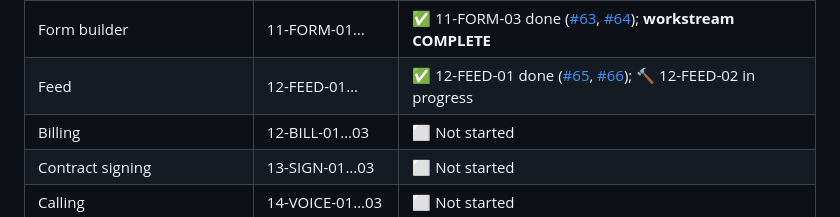
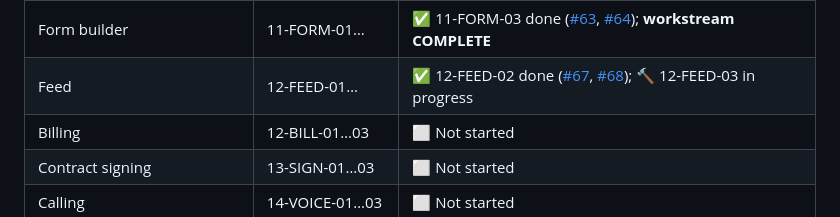
Before and after one commit to Gane2506/rust-crm, a Markdown page: README.md, the part around the change. Rendered like a GitHub page.

Commit message:
12-FEED-02 DONE (PR #68); 12-FEED-03 IN_PROGRESS (issue #69)

```diff
--- a/README.md
+++ b/README.md
@@ -238,7 +238,7 @@ and merge happens on green CI plus review. Follow along via
 | Jev agents | 09-JEV-01… | ✅ workstream complete ([#51](https://github.com/Gane2506/rust-crm/issues/51), [#52](https://github.com/Gane2506/rust-crm/pull/52)) |
 | Workflow builder | 10-WORK-01… | ✅ 10-WORK-03 done ([#57](https://github.com/Gane2506/rust-crm/issues/57), [#58](https://github.com/Gane2506/rust-crm/pull/58)); **workstream COMPLETE** |
 | Form builder | 11-FORM-01… | ✅ 11-FORM-03 done ([#63](https://github.com/Gane2506/rust-crm/issues/63), [#64](https://github.com/Gane2506/rust-crm/pull/64)); **workstream COMPLETE** |
-| Feed | 12-FEED-01… | ✅ 12-FEED-01 done ([#65](https://github.com/Gane2506/rust-crm/issues/65), [#66](https://github.com/Gane2506/rust-crm/pull/66)); 🔨 12-FEED-02 in progress |
+| Feed | 12-FEED-01… | ✅ 12-FEED-02 done ([#67](https://github.com/Gane2506/rust-crm/issues/67), [#68](https://github.com/Gane2506/rust-crm/pull/68)); 🔨 12-FEED-03 in progress |
 | Billing | 12-BILL-01…03 | ⬜ Not started |
 | Contract signing | 13-SIGN-01…03 | ⬜ Not started |
 | Calling | 14-VOICE-01…03 | ⬜ Not started |
```
Also changed, not shown: docs/handoff/TASK_LEDGER.md (+2 -1 lines).
